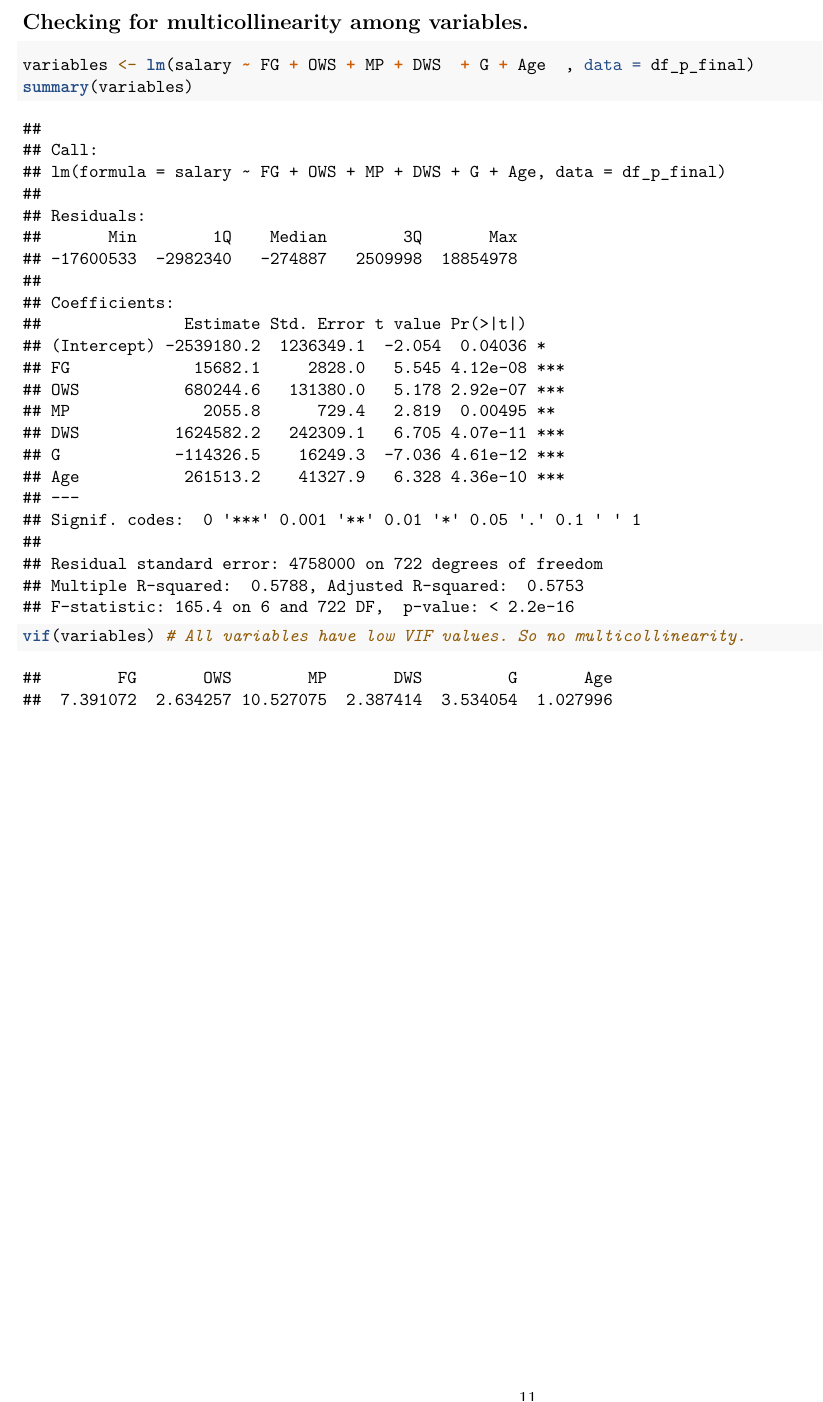
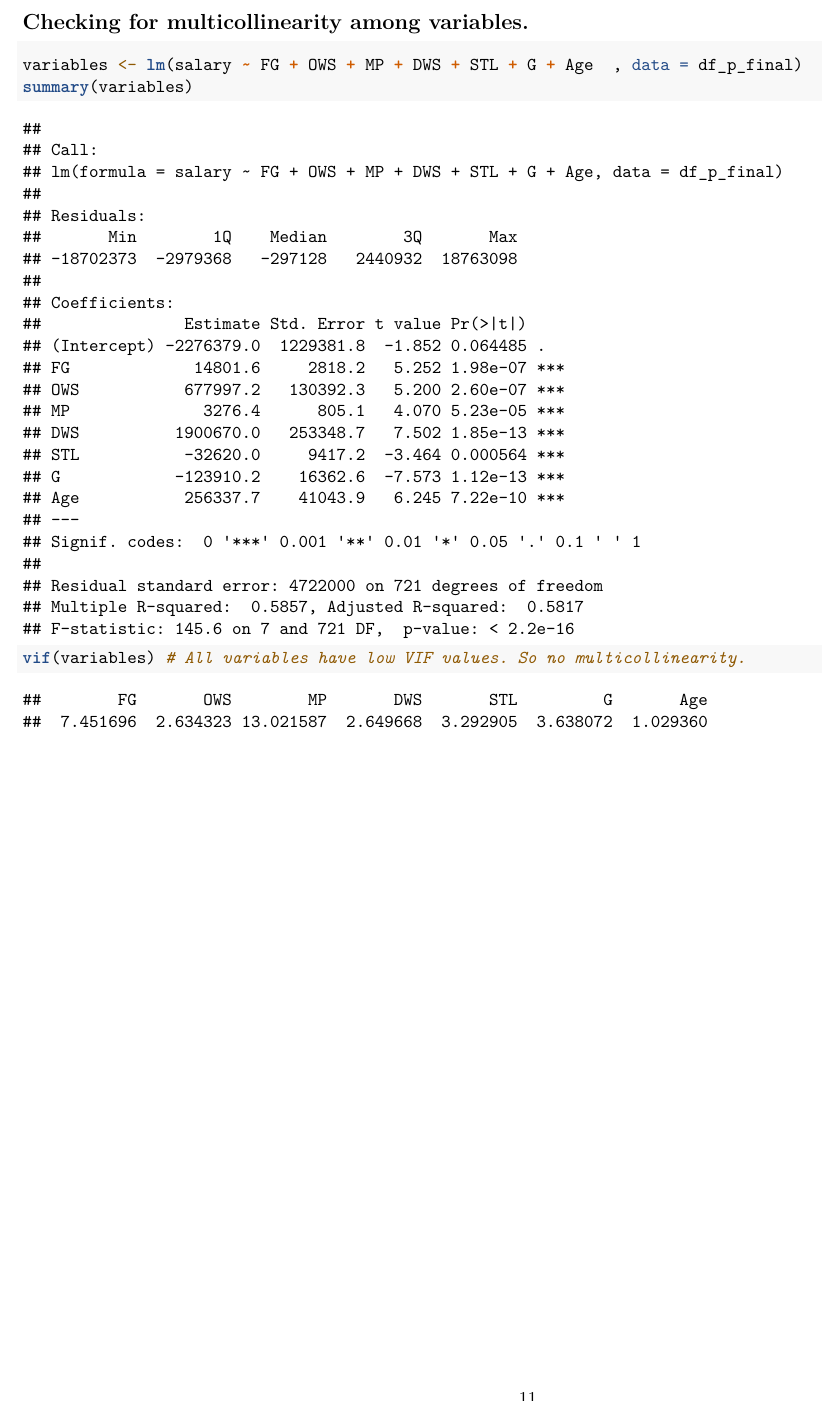
Before and after one commit to alegresor/csp571_fp, an R Markdown document (Project.Rmd): part of page 11 of 11, cut so that both start at the same text. Rendered offline with R 4.5, knitr and Pandoc, then LaTeX, with nearby package versions; some code elsewhere in the file could not run offline.

Commit message:
Update Project.Rmd

````diff
--- a/Project.Rmd
+++ b/Project.Rmd
@@ -182,7 +182,7 @@ fastbw(Varselection, rule = "p", sls = 0.1)
 
 ## Checking for multicollinearity among variables.
 ```{r}
-variables <- lm(salary ~ FG + OWS + MP + DWS  + G + Age  , data = df_p_final)
+variables <- lm(salary ~ FG + OWS + MP + DWS + STL + G + Age  , data = df_p_final)
 summary(variables)
 vif(variables) # All variables have low VIF values. So no multicollinearity.
 ```
````
